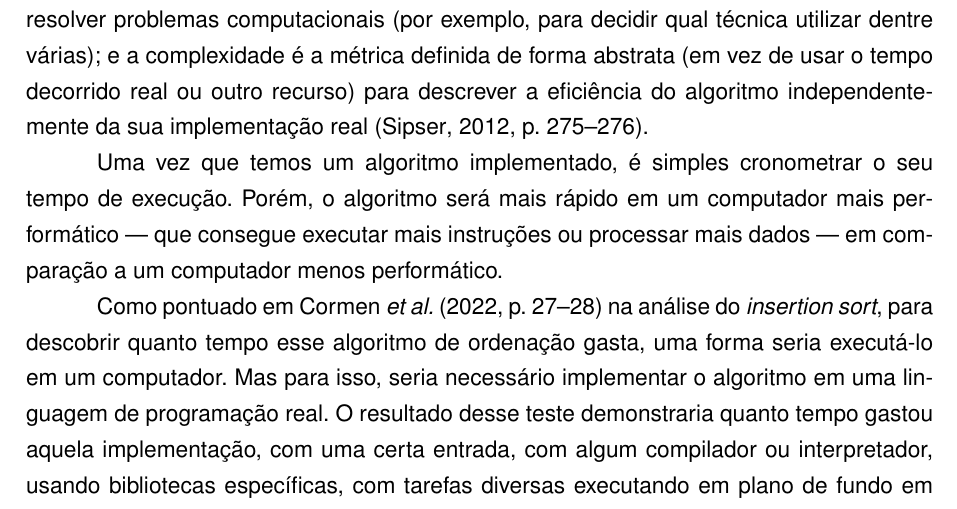
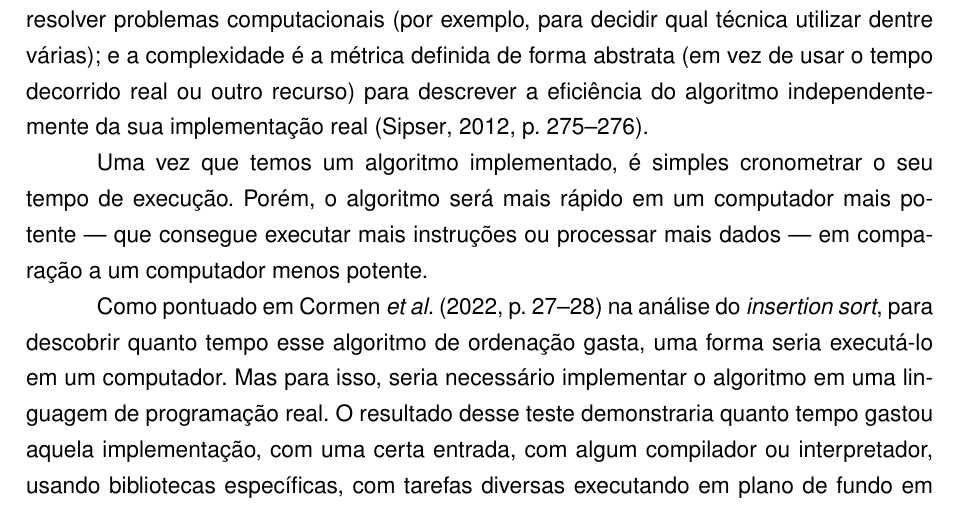
Before and after one commit to danielsource/enade-complexidade, a LaTeX document (complexidade.tex): part of page 1 of 21, cut so that both start at the same text. Compiled offline with pdfLaTeX.

Commit message:
Corrige escrita

```diff
--- a/complexidade.tex
+++ b/complexidade.tex
@@ -83,9 +83,9 @@ e a complexidade é a métrica definida de forma abstrata (em vez de usar o temp
 para descrever a eficiência do algoritmo independentemente da sua implementação real \parencite[275--276]{sipser2012}.
 
 Uma vez que temos um algoritmo implementado, é simples cronometrar o seu tempo de execução.
-Porém, o algoritmo será mais rápido em um computador mais performático~---
+Porém, o algoritmo será mais rápido em um computador mais potente~---
 que consegue executar mais instruções ou processar mais dados~---
-em comparação a um computador menos performático.
+em comparação a um computador menos potente.
 
 Como pontuado em \textcite[27--28]{clrs2022} na análise do \textit{insertion sort},
 para descobrir quanto tempo esse algoritmo de ordenação gasta, uma forma seria executá-lo em um computador.
```
